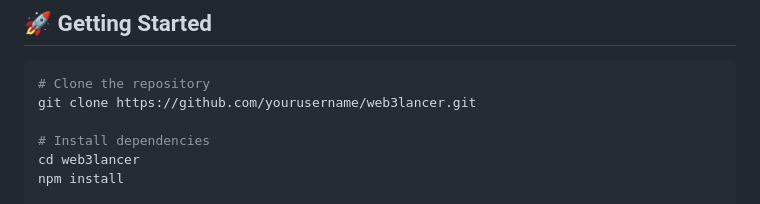
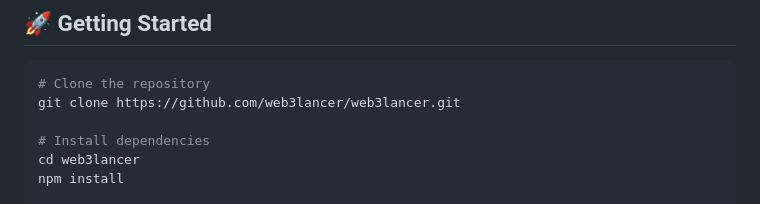
Before and after one commit to web3lancer/web3lancer, a Markdown page: README.md, the part around the change. GitHub-like rendering.

Commit message:
🐛 Update README.

````diff
--- a/README.md
+++ b/README.md
@@ -46,7 +46,7 @@ The smart contract efficiently manages user reputation through functions like `s
 
 ```bash
 # Clone the repository
-git clone https://github.com/yourusername/web3lancer.git
+git clone https://github.com/web3lancer/web3lancer.git
 
 # Install dependencies
 cd web3lancer
````
